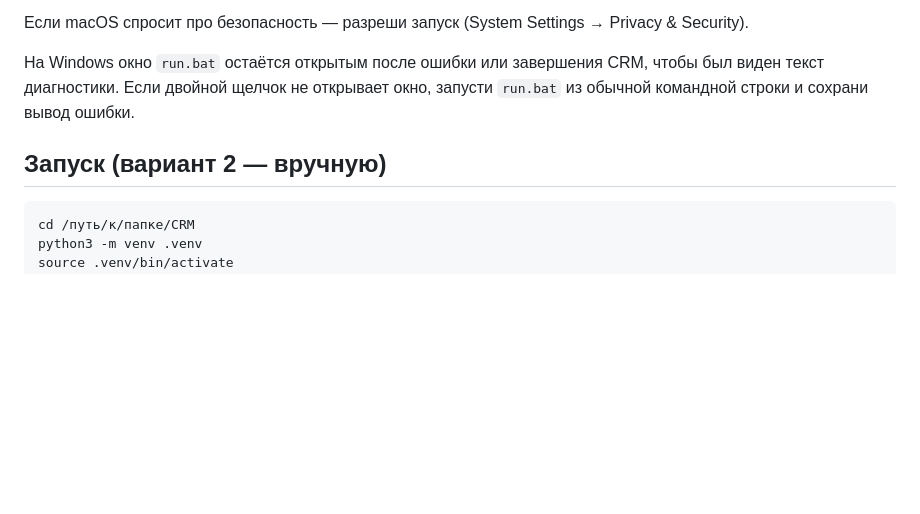
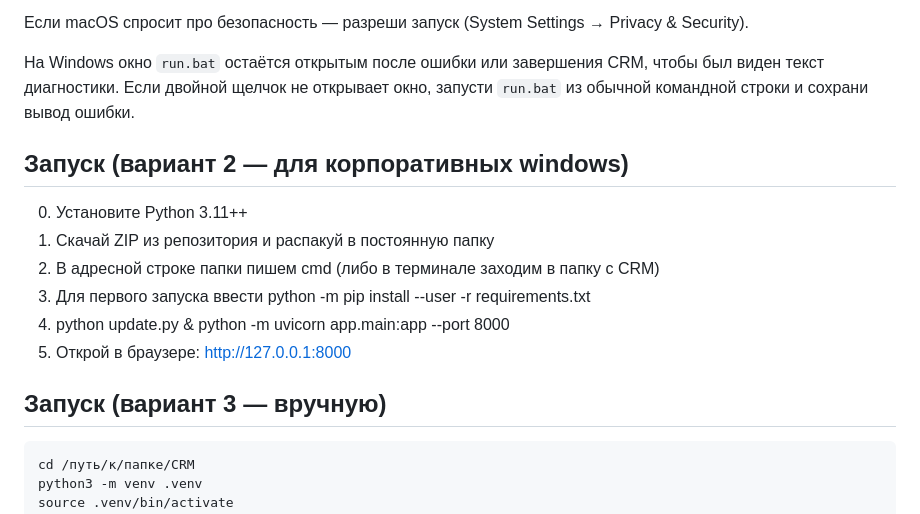
Before and after one commit to rshamrin/CRM-TechPres, a Markdown page: README.md, the part around the change. GitHub-like rendering; blank space fills up the shorter version.

````diff
--- a/README.md
+++ b/README.md
@@ -13,7 +13,22 @@
 
 На Windows окно `run.bat` остаётся открытым после ошибки или завершения CRM, чтобы был виден текст диагностики. Если двойной щелчок не открывает окно, запусти `run.bat` из обычной командной строки и сохрани вывод ошибки.
 
-## Запуск (вариант 2 — вручную)
+
+
+
+## Запуск (вариант 2 — для корпоративных windows)
+0) Установите Python 3.11++
+1) Скачай ZIP из репозитория и распакуй в постоянную папку
+2) В адресной строке папки пишем cmd (либо в терминале заходим в папку с CRM)
+3) Для первого запуска ввести python -m pip install --user -r requirements.txt
+4) python update.py & python -m uvicorn app.main:app --port 8000
+5) Открой в браузере: http://127.0.0.1:8000
+
+
+
+
+
+## Запуск (вариант 3 — вручную)
 ```bash
 cd /путь/к/папке/CRM
 python3 -m venv .venv
````
